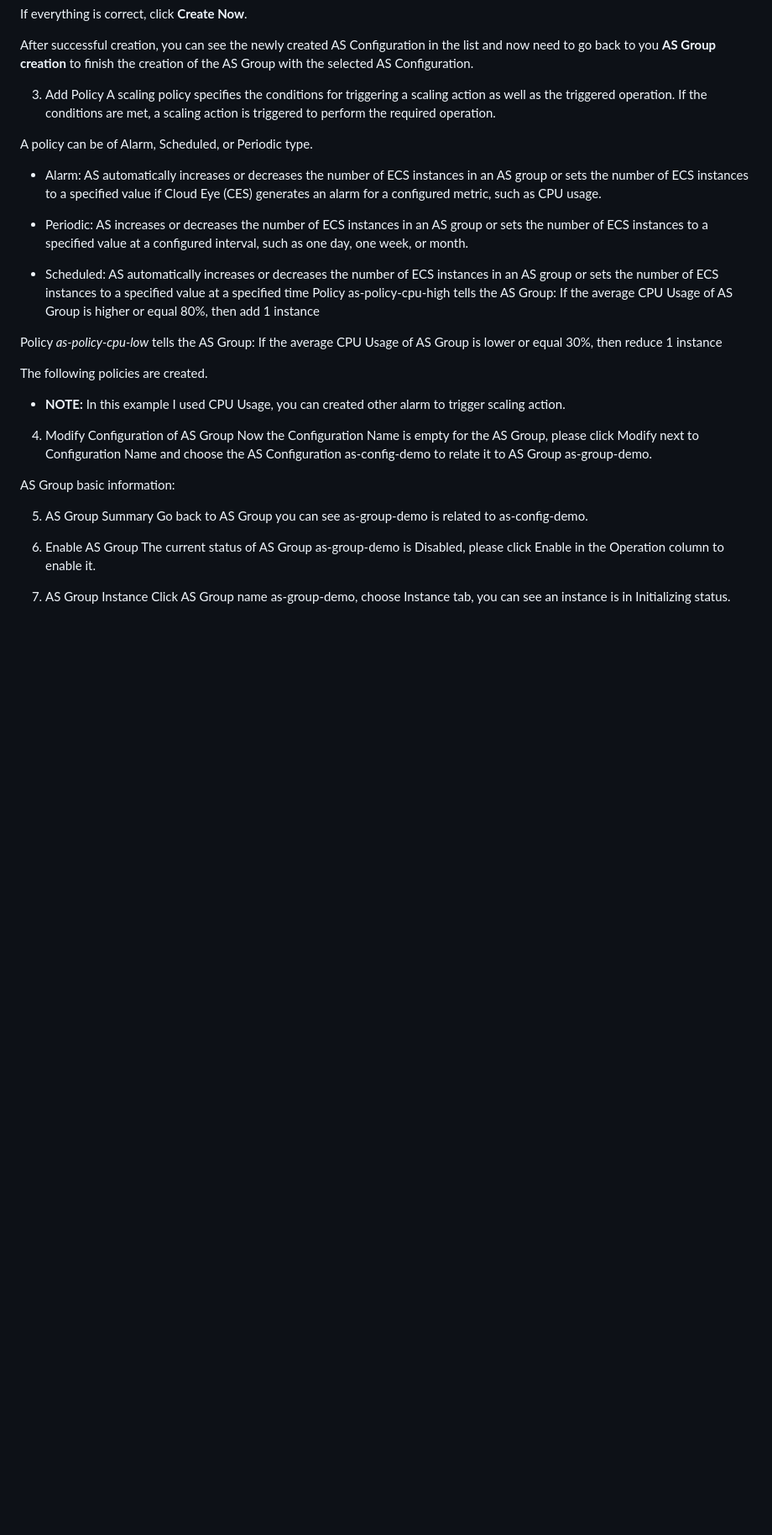
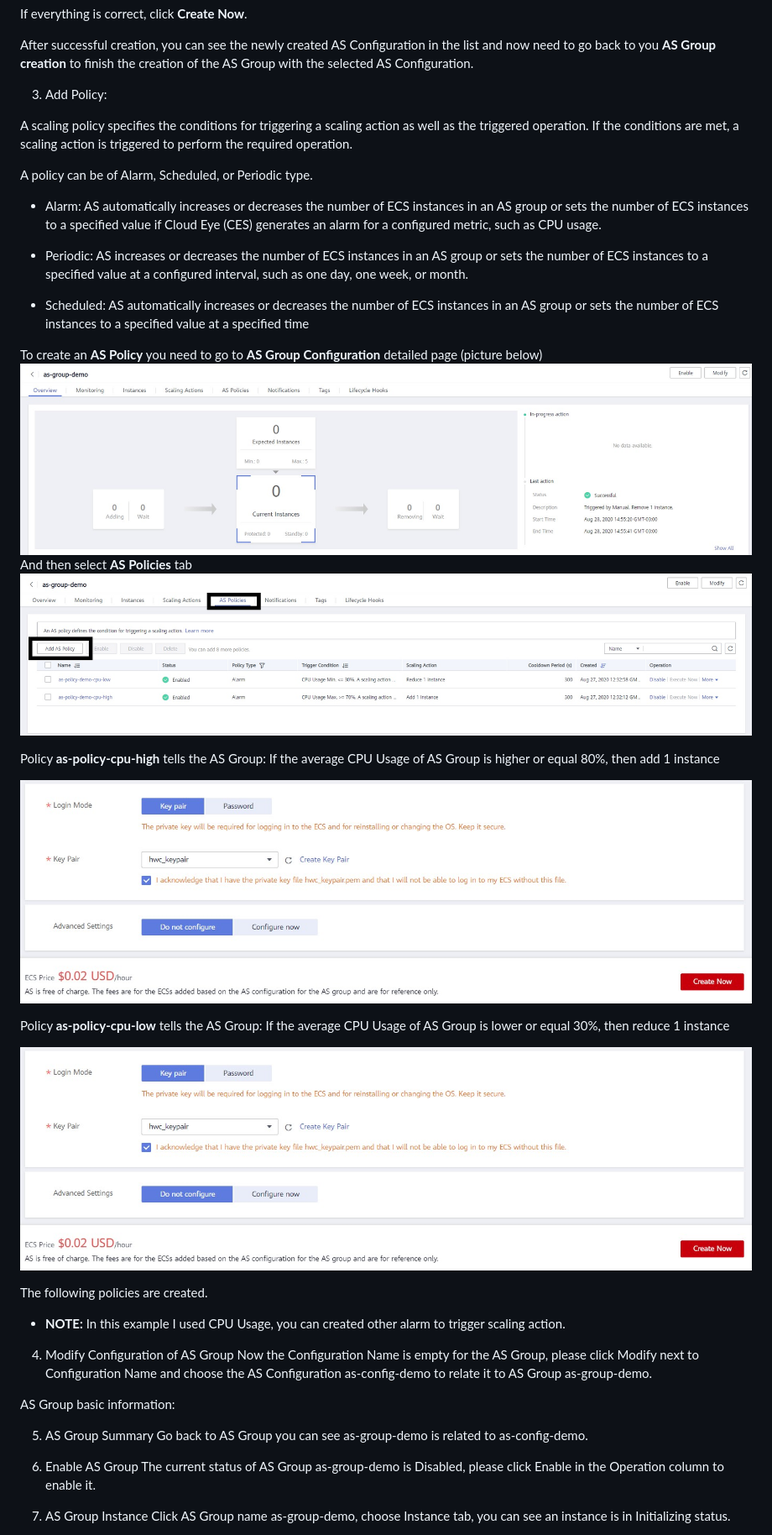
Before and after one commit to HuaweiCloudBrazilTeam/cloud-auto-scaling-demo, a Markdown page: README.md, the part around the change printed below. Shown: that part at 84% size. Rendered like a GitHub page; pictures changed too: images/as-group-details.jpg (added), images/as-policy-demo.jpg; blank space fills up the shorter version.

Commit message:
as policy details pic and comments

```diff
--- a/README.md
+++ b/README.md
@@ -112,7 +114,8 @@ If everything is correct, click **Create Now**.
 
 After successful creation, you can see the newly created AS Configuration in the list and now need to go back to you **AS Group creation** to finish the creation of the AS Group with the selected AS Configuration.
 
-3. Add Policy
+3. Add Policy:
+
 A scaling policy specifies the conditions for triggering a scaling action as well as the triggered operation. If the conditions are met, a scaling action is triggered to perform the required operation.
 
 A policy can be of Alarm, Scheduled, or Periodic type.
@@ -126,9 +129,20 @@ day, one week, or month.
 
 - Scheduled: AS automatically increases or decreases the number of ECS instances in an
 AS group or sets the number of ECS instances to a specified value at a specified time
-Policy as-policy-cpu-high tells the AS Group: If the average CPU Usage of AS Group is higher or equal 80%, then add 1 instance
 
-Policy *as-policy-cpu-low* tells the AS Group: If the average CPU Usage of AS Group is lower or equal 30%, then reduce 1 instance
+To create an **AS Policy** you need to go to **AS Group Configuration** detailed page (picture below)
+![Add AS Policy](/images/as-group-details.jpg)
+And then select **AS Policies** tab
+![Add AS Policy](/images/as-policy-demo.jpg)
+
+Policy **as-policy-cpu-high** tells the AS Group: If the average CPU Usage of AS Group is higher or equal 80%, then add 1 instance
+
+![Add AS Policy](/images/my-config-04.jpg)
+
+Policy **as-policy-cpu-low** tells the AS Group: If the average CPU Usage of AS Group is lower or equal 30%, then reduce 1 instance
+
+![Add AS Policy](/images/my-config-04.jpg)
+
 
 The following policies are created.
 - **NOTE:** In this example I used CPU Usage, you can created other alarm to trigger scaling action.
```
Also changed, not shown: other parts of README.md (+5 -3 lines).
